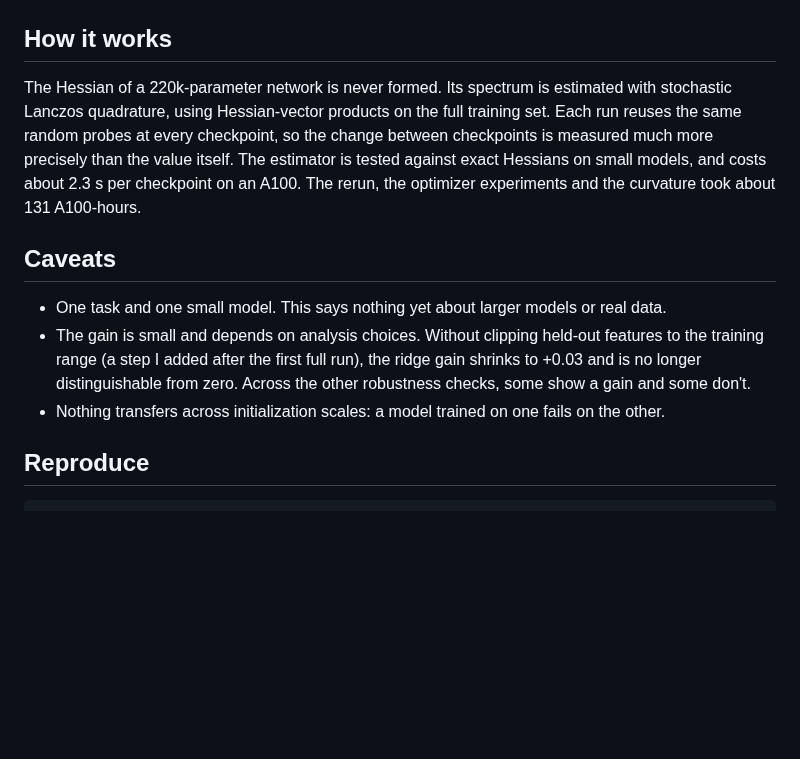
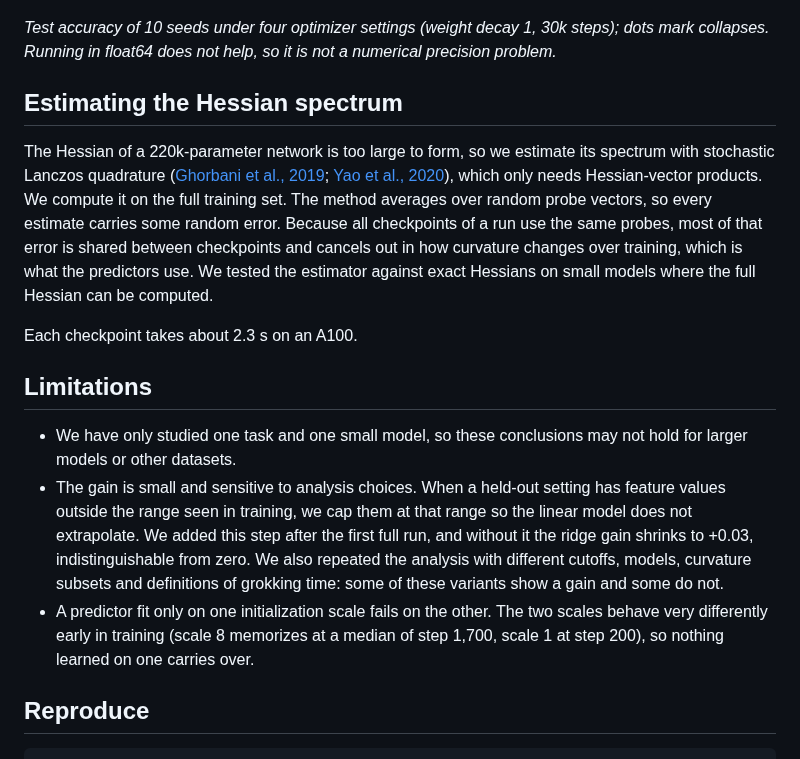
Before and after one commit to flavio-gualtieri/eigengrokking, a Markdown page: README.md, the part around one of its changes. GitHub-like rendering; blank space fills up the shorter version.

```diff
--- a/README.md
+++ b/README.md
@@ -36,21 +58,31 @@ All results above come from the rerun with beta2 = 0.98.
 
 ![Collapses under each optimizer setting](reports/figures/collapse_pilot_test_acc.png)
 
-## How it works
+*Test accuracy of 10 seeds under four optimizer settings (weight decay 1, 30k steps); dots mark collapses. Running in
+float64 does not help, so it is not a numerical precision problem.*
 
-The Hessian of a 220k-parameter network is never formed. Its spectrum is estimated with stochastic Lanczos
-quadrature, using Hessian-vector products on the full training set. Each run reuses the same random probes at every
-checkpoint, so the change between checkpoints is measured much more precisely than the value itself. The estimator is
-tested against exact Hessians on small models, and costs about 2.3 s per checkpoint on an A100. The rerun, the
-optimizer experiments and the curvature took about 131 A100-hours.
+## Estimating the Hessian spectrum
 
-## Caveats
+The Hessian of a 220k-parameter network is too large to form, so we estimate its spectrum with stochastic Lanczos
+quadrature ([Ghorbani et al., 2019](https://arxiv.org/abs/1901.10159); [Yao et al., 2020](https://arxiv.org/abs/1912.07145)),
+which only needs Hessian-vector products. We compute it on the full training set. The method averages over random probe
+vectors, so every estimate carries some random error. Because all checkpoints of a run use the same probes, most of
+that error is shared between checkpoints and cancels out in how curvature changes over training, which is what the
+predictors use. We tested the estimator against exact Hessians on small models where the full Hessian can be computed.
 
-- One task and one small model. This says nothing yet about larger models or real data.
-- The gain is small and depends on analysis choices. Without clipping held-out features to the training range (a
-  step I added after the first full run), the ridge gain shrinks to +0.03 and is no longer distinguishable from zero.
-  Across the other robustness checks, some show a gain and some don't.
-- Nothing transfers across initialization scales: a model trained on one fails on the other.
+Each checkpoint takes about 2.3 s on an A100.
+
+## Limitations
+
+- We have only studied one task and one small model, so these conclusions may not hold for larger models or other
+  datasets.
+- The gain is small and sensitive to analysis choices. When a held-out setting has feature values outside the range
+  seen in training, we cap them at that range so the linear model does not extrapolate. We added this step after the
+  first full run, and without it the ridge gain shrinks to +0.03, indistinguishable from zero. We also repeated the
+  analysis with different cutoffs, models, curvature subsets and definitions of grokking time: some of these variants
+  show a gain and some do not.
+- A predictor fit only on one initialization scale fails on the other. The two scales behave very differently early in
+  training (scale 8 memorizes at a median of step 1,700, scale 1 at step 200), so nothing learned on one carries over.
 
 ## Reproduce
 
```
Also changed, not shown: other parts of README.md (+43 -21 lines), reports/figures/forecast_trajectory.png, 4 other files.
